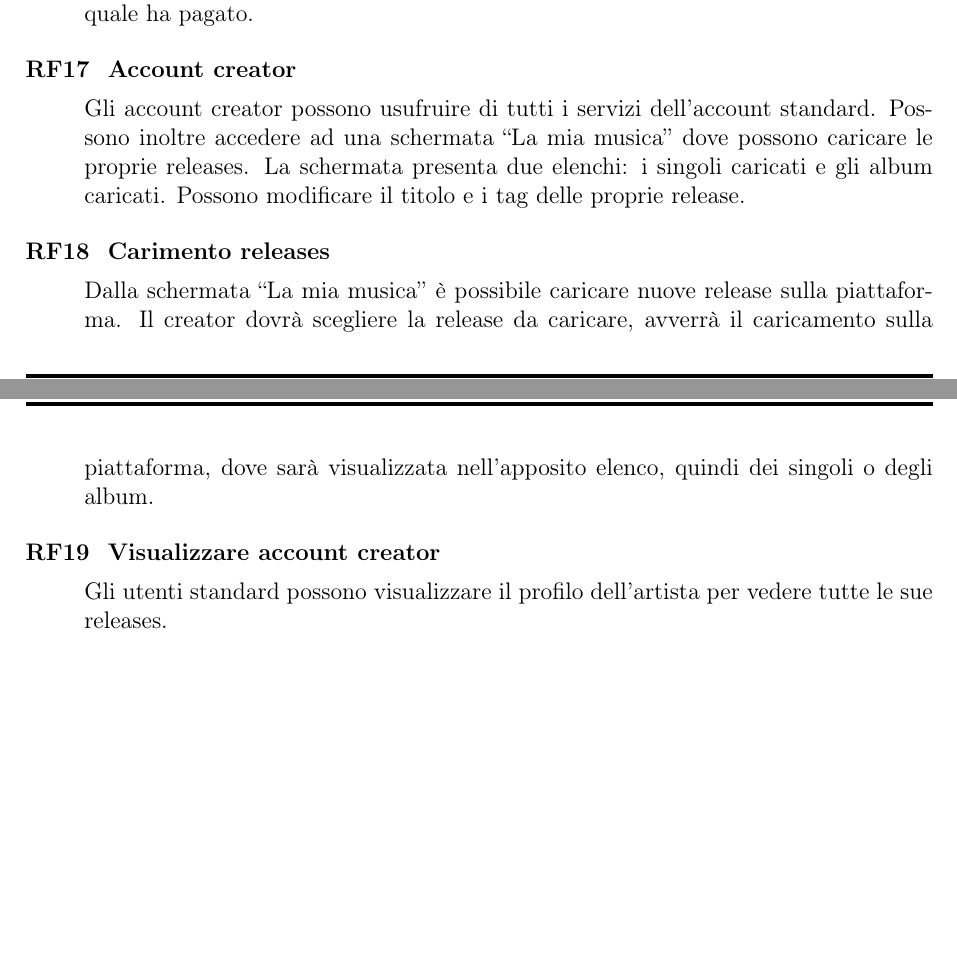
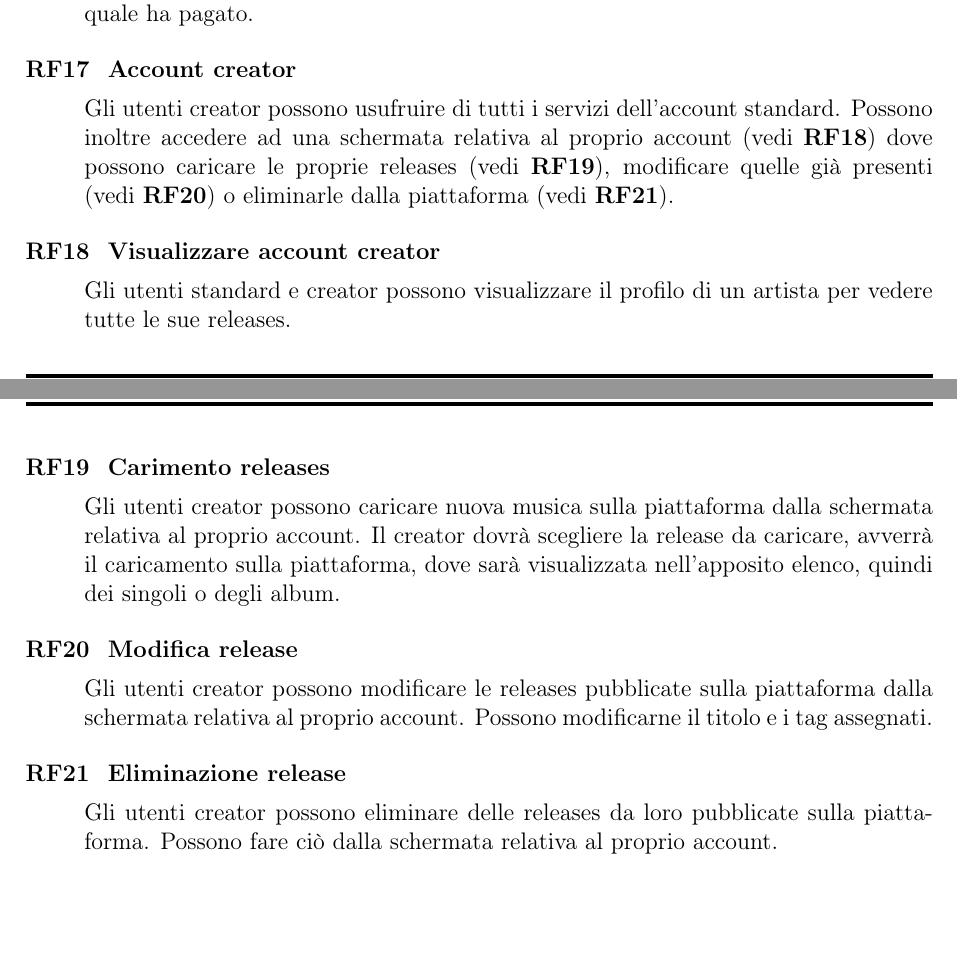
Before and after one commit to web-music-player/docs, a LaTeX document (source/Documento di progetto.tex): two parts of pages 5 and 6 of 12, joined at a grey line, cut so that both start at the same text. Compiled offline with pdfLaTeX.

Commit message:
Aggiornato il Documento di progetto

```diff
--- a/source/Documento di progetto.tex
+++ b/source/Documento di progetto.tex
@@ -162,13 +162,19 @@ Presentiamo ora i requisiti funzionali del sistema: le funzionalità offerte dal
     L'utente può disdire l'abbonamento corrente. Viene chiesto di confermare la scelta e se l’utente conferma, il servizio sarà disponibile fino al termine del mese per il quale ha pagato.
     \item \label{account creator} \textbf{Account creator}
 
-    Gli account creator possono usufruire di tutti i servizi dell’account standard. Possono inoltre accedere ad una schermata “La mia musica” dove possono caricare le proprie releases. La schermata presenta due elenchi: i singoli caricati e gli album caricati. Possono modificare il titolo e i tag delle proprie release.
+    Gli utenti creator possono usufruire di tutti i servizi dell’account standard. Possono inoltre accedere ad una schermata relativa al proprio account (vedi \ref{visualizzare account creator}) dove possono caricare le proprie releases (vedi \ref{caricamento release}), modificare quelle già presenti (vedi \ref{modifica release}) o eliminarle dalla piattaforma (vedi \ref{eliminazione release}).
+    \item \label{visualizzare account creator} \textbf{Visualizzare account creator}
+
+    Gli utenti standard e creator possono visualizzare il profilo di un artista per vedere tutte le sue releases.
     \item \label{caricamento release} \textbf{Carimento releases}
 
-    Dalla schermata “La mia musica” è possibile caricare nuove release sulla piattaforma. Il creator dovrà scegliere la release da caricare, avverrà il caricamento sulla piattaforma, dove sarà visualizzata nell’apposito elenco, quindi dei singoli o degli album.
-    \item \label{visualizzare account creator} \textbf{Visualizzare account creator}
+    Gli utenti creator possono caricare nuova musica sulla piattaforma dalla schermata relativa al proprio account. Il creator dovrà scegliere la release da caricare, avverrà il caricamento sulla piattaforma, dove sarà visualizzata nell’apposito elenco, quindi dei singoli o degli album.
+    \item \label{modifica release} \textbf{Modifica release}
 
-    Gli utenti standard possono visualizzare il profilo dell’artista per vedere tutte le sue releases.
+    Gli utenti creator possono modificare le releases pubblicate sulla piattaforma dalla schermata relativa al proprio account. Possono modificarne il titolo e i tag assegnati.
+    \item \label{eliminazione release} \textbf{Eliminazione release}
+
+    Gli utenti creator possono eliminare delle releases da loro pubblicate sulla piattaforma. Possono fare ciò dalla schermata relativa al proprio account.
 \end{enumerate}
 
 \newpage
```
Also changed, not shown: Documento di progetto.pdf.
